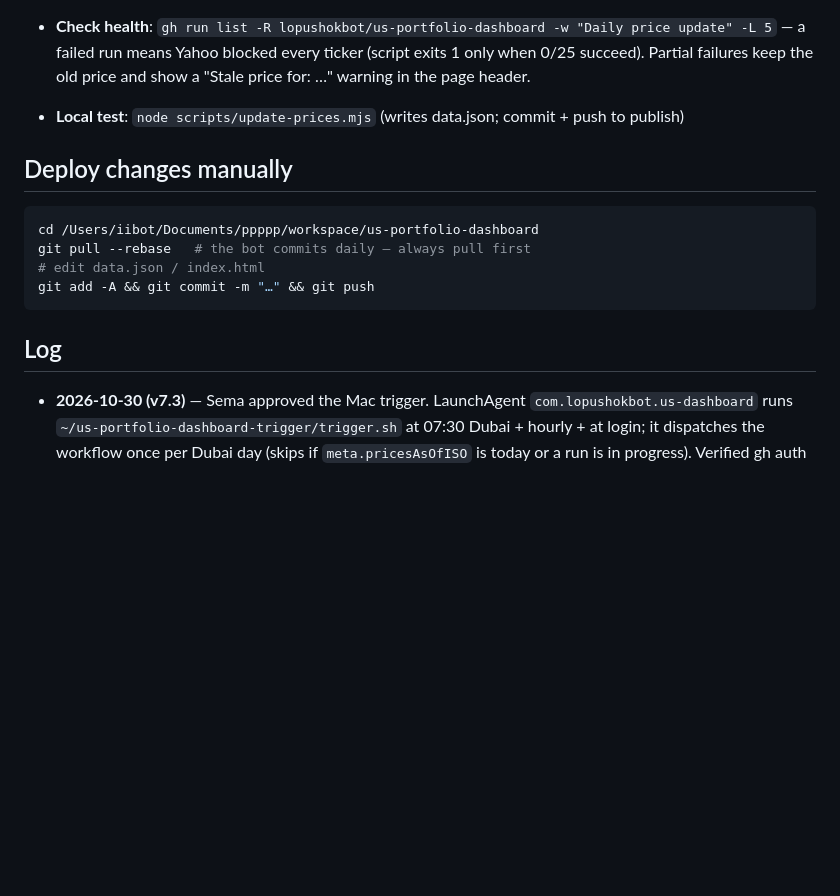
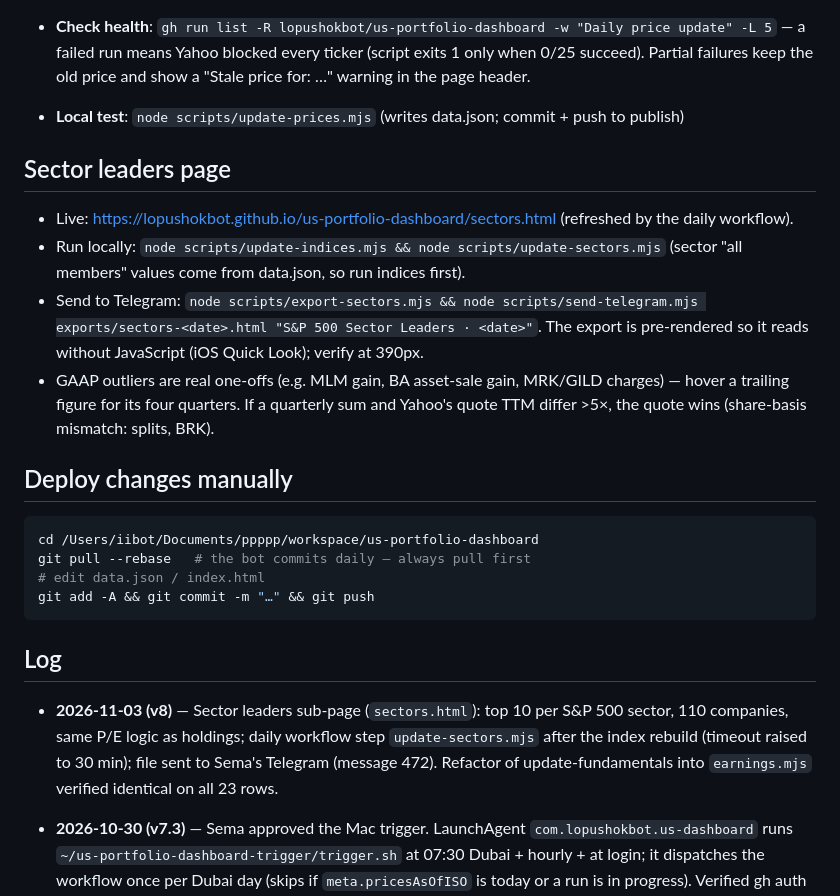
Before and after one commit to lopushokbot/us-portfolio-dashboard, a Markdown page: RUNBOOK.md, the part around the change. Drawn GitHub-style; blank space fills up the shorter version.

````diff
--- a/RUNBOOK.md
+++ b/RUNBOOK.md
@@ -52,6 +52,13 @@ Research JSON snapshots from each pass go in `data/` for provenance.
 - **Check health**: `gh run list -R lopushokbot/us-portfolio-dashboard -w "Daily price update" -L 5` — a failed run means Yahoo blocked every ticker (script exits 1 only when 0/25 succeed). Partial failures keep the old price and show a "Stale price for: …" warning in the page header.
 - **Local test**: `node scripts/update-prices.mjs` (writes data.json; commit + push to publish)
 
+## Sector leaders page
+
+- Live: https://lopushokbot.github.io/us-portfolio-dashboard/sectors.html (refreshed by the daily workflow).
+- Run locally: `node scripts/update-indices.mjs && node scripts/update-sectors.mjs` (sector "all members" values come from data.json, so run indices first).
+- Send to Telegram: `node scripts/export-sectors.mjs && node scripts/send-telegram.mjs exports/sectors-<date>.html "S&P 500 Sector Leaders · <date>"`. The export is pre-rendered so it reads without JavaScript (iOS Quick Look); verify at 390px.
+- GAAP outliers are real one-offs (e.g. MLM gain, BA asset-sale gain, MRK/GILD charges) — hover a trailing figure for its four quarters. If a quarterly sum and Yahoo's quote TTM differ >5×, the quote wins (share-basis mismatch: splits, BRK).
+
 ## Deploy changes manually
 
 ```bash
@@ -62,6 +69,8 @@ git add -A && git commit -m "…" && git push
 ```
 
 ## Log
+
+- **2026-11-03 (v8)** — Sector leaders sub-page (`sectors.html`): top 10 per S&P 500 sector, 110 companies, same P/E logic as holdings; daily workflow step `update-sectors.mjs` after the index rebuild (timeout raised to 30 min); file sent to Sema's Telegram (message 472). Refactor of update-fundamentals into `earnings.mjs` verified identical on all 23 rows.
 
 - **2026-10-30 (v7.3)** — Sema approved the Mac trigger. LaunchAgent `com.lopushokbot.us-dashboard` runs `~/us-portfolio-dashboard-trigger/trigger.sh` at 07:30 Dubai + hourly + at login; it dispatches the workflow once per Dubai day (skips if `meta.pricesAsOfISO` is today or a run is in progress). Verified gh auth (keyring) works under launchd. GitHub cron slots stay as backup.
 
````
Also changed, not shown: CLAUDE.md (+7 -0 lines).
